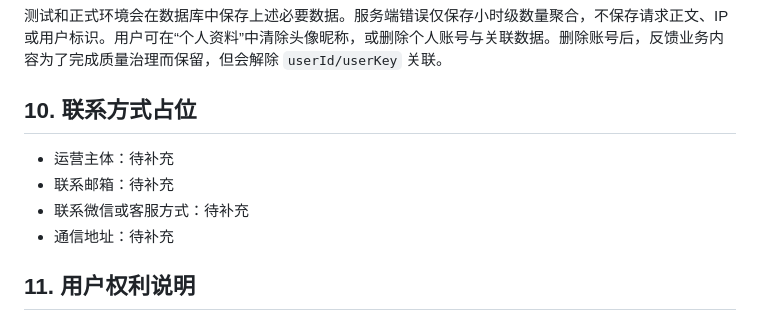
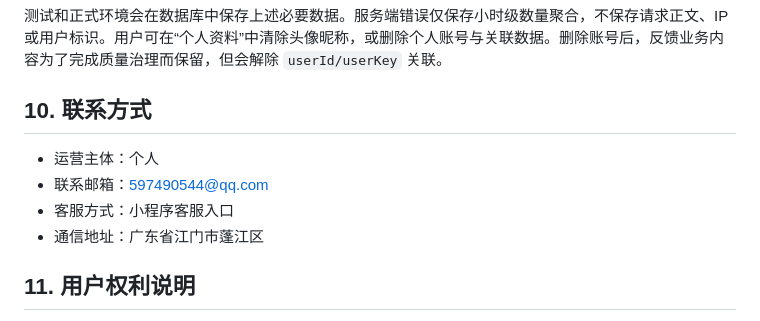
Before and after one commit to hjr168/WorthRun, a Markdown page: docs/PRIVACY_POLICY_DRAFT.md, the part around the change. Rendered like a GitHub page.

Commit message:
docs: complete privacy policy contact details

```diff
--- a/docs/PRIVACY_POLICY_DRAFT.md
+++ b/docs/PRIVACY_POLICY_DRAFT.md
@@ -56,12 +56,12 @@
 
 测试和正式环境会在数据库中保存上述必要数据。服务端错误仅保存小时级数量聚合，不保存请求正文、IP 或用户标识。用户可在“个人资料”中清除头像昵称，或删除个人账号与关联数据。删除账号后，反馈业务内容为了完成质量治理而保留，但会解除 `userId/userKey` 关联。
 
-## 10. 联系方式占位
+## 10. 联系方式
 
-- 运营主体：待补充
-- 联系邮箱：待补充
-- 联系微信或客服方式：待补充
-- 通信地址：待补充
+- 运营主体：个人
+- 联系邮箱：597490544@qq.com
+- 客服方式：小程序客服入口
+- 通信地址：广东省江门市蓬江区
 
 ## 11. 用户权利说明
 
```
